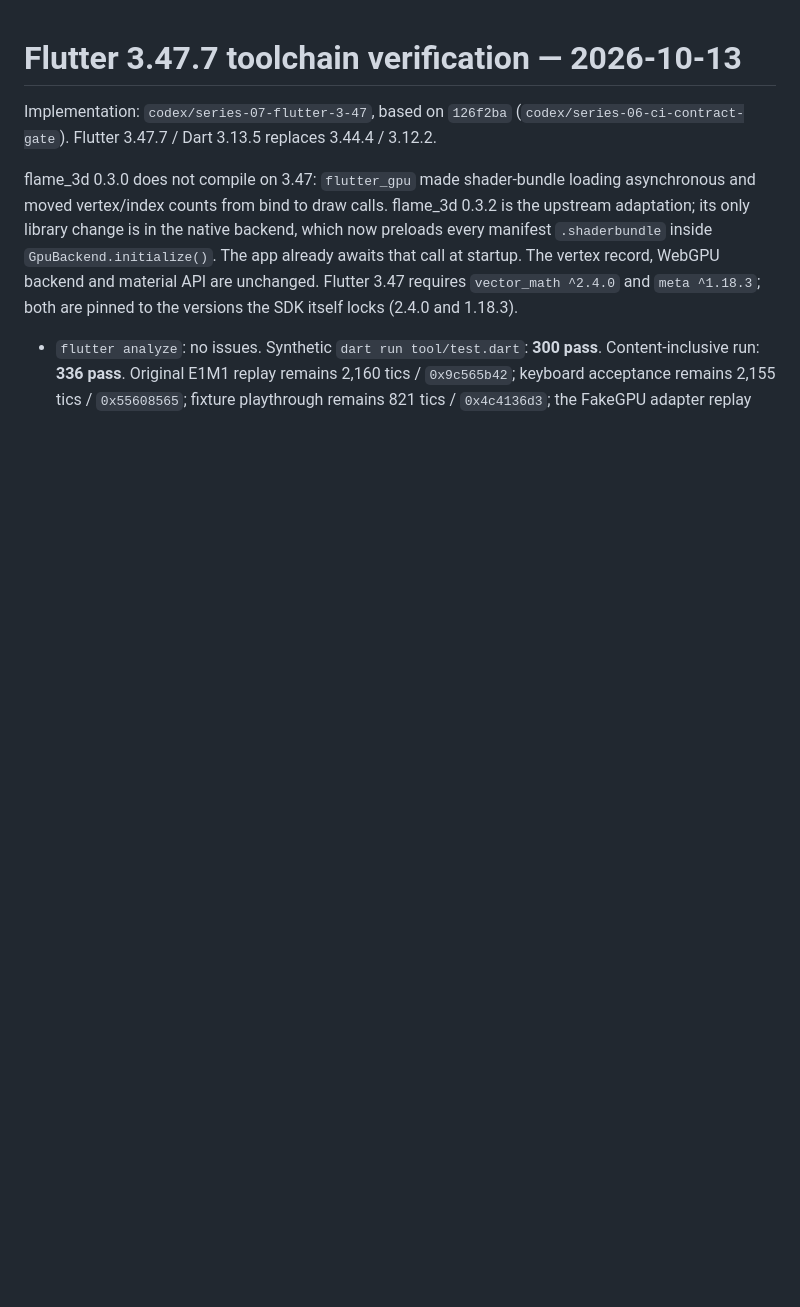
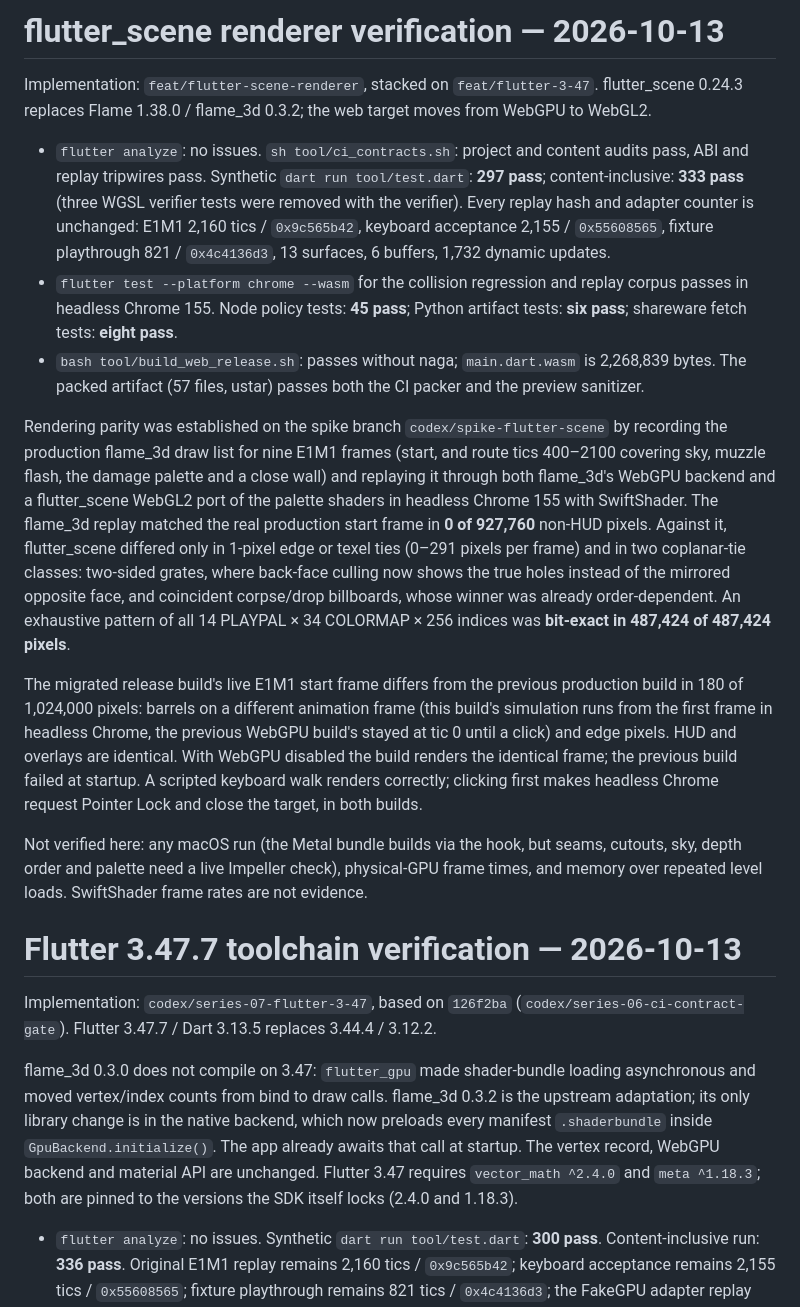
Before and after one commit to castletaste/doompeller, a Markdown page: docs/VERIFICATION.md, the part around the change. Rendered like a GitHub page; blank space fills up the shorter version.

Commit message:
docs: record flutter_scene renderer verification
Co-Authored-By: Claude Opus 5.5 <noreply@anthropic.com>

```diff
--- a/docs/VERIFICATION.md
+++ b/docs/VERIFICATION.md
@@ -1,3 +1,51 @@
+# flutter_scene renderer verification — 2026-10-13
+
+Implementation: `feat/flutter-scene-renderer`, stacked on
+`feat/flutter-3-47`. flutter_scene 0.24.3 replaces Flame 1.38.0 /
+flame_3d 0.3.2; the web target moves from WebGPU to WebGL2.
+
+- `flutter analyze`: no issues. `sh tool/ci_contracts.sh`: project and
+  content audits pass, ABI and replay tripwires pass. Synthetic
+  `dart run tool/test.dart`: **297 pass**; content-inclusive: **333 pass** (three
+  WGSL verifier tests were removed with the verifier). Every replay hash and
+  adapter counter is unchanged: E1M1 2,160 tics / `0x9c565b42`, keyboard
+  acceptance 2,155 / `0x55608565`, fixture playthrough 821 / `0x4c4136d3`,
+  13 surfaces, 6 buffers, 1,732 dynamic updates.
+- `flutter test --platform chrome --wasm` for the collision regression and
+  replay corpus passes in headless Chrome 155. Node policy tests: **45 pass**;
+  Python artifact tests: **six pass**; shareware fetch tests: **eight pass**.
+- `bash tool/build_web_release.sh`: passes without naga; `main.dart.wasm` is
+  2,268,839 bytes. The packed artifact (57 files, ustar) passes both the CI
+  packer and the preview sanitizer.
+
+Rendering parity was established on the spike branch
+`codex/spike-flutter-scene` by recording the production flame_3d draw list
+for nine E1M1 frames (start, and route tics 400–2100 covering sky, muzzle
+flash, the damage palette and a close wall) and replaying it through both
+flame_3d's WebGPU backend and a flutter_scene WebGL2 port of the palette
+shaders in headless Chrome 155 with SwiftShader. The flame_3d replay matched
+the real production start frame in **0 of 927,760** non-HUD pixels. Against
+it, flutter_scene differed only in 1-pixel edge or texel ties (0–291 pixels
+per frame) and in two coplanar-tie classes: two-sided grates, where back-face
+culling now shows the true holes instead of the mirrored opposite face, and
+coincident corpse/drop billboards, whose winner was already order-dependent.
+An exhaustive pattern of all 14 PLAYPAL × 34 COLORMAP × 256 indices was
+**bit-exact in 487,424 of 487,424 pixels**.
+
+The migrated release build's live E1M1 start frame differs from the previous
+production build in 180 of 1,024,000 pixels: barrels on a different animation
+frame (this build's simulation runs from the first frame in headless Chrome,
+the previous WebGPU build's stayed at tic 0 until a click) and edge pixels.
+HUD and overlays are identical. With WebGPU disabled the build renders the
+identical frame; the previous build failed at startup. A scripted keyboard
+walk renders correctly; clicking first makes headless Chrome request Pointer
+Lock and close the target, in both builds.
+
+Not verified here: any macOS run (the Metal bundle builds via the hook, but
+seams, cutouts, sky, depth order and palette need a live Impeller check),
+physical-GPU frame times, and memory over repeated level loads. SwiftShader
+frame rates are not evidence.
+
 # Flutter 3.47.7 toolchain verification — 2026-10-13
 
 Implementation: `codex/series-07-flutter-3-47`, based on
```
